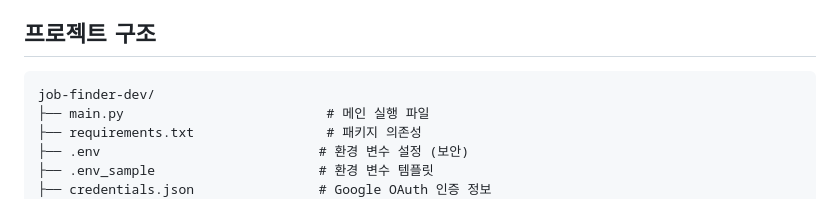
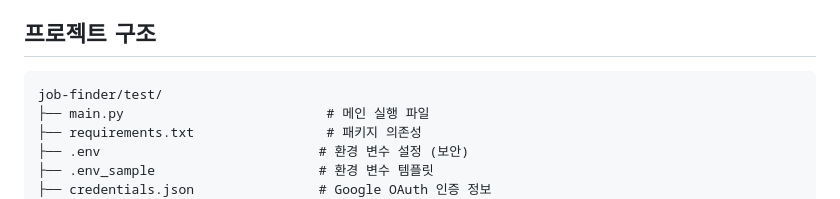
Before and after one commit to ai-crews/job-finder, a Markdown page: README.md, the part around the change. GitHub-like rendering.

````diff
--- a/README.md
+++ b/README.md
@@ -15,7 +15,7 @@ Google 설문지를 통해 수집한 구직자 데이터를 분석하여, 각
 ## 프로젝트 구조
 
 ```
-job-finder-dev/
+job-finder/test/
 ├── main.py                          # 메인 실행 파일
 ├── requirements.txt                 # 패키지 의존성
 ├── .env                            # 환경 변수 설정 (보안)
````
